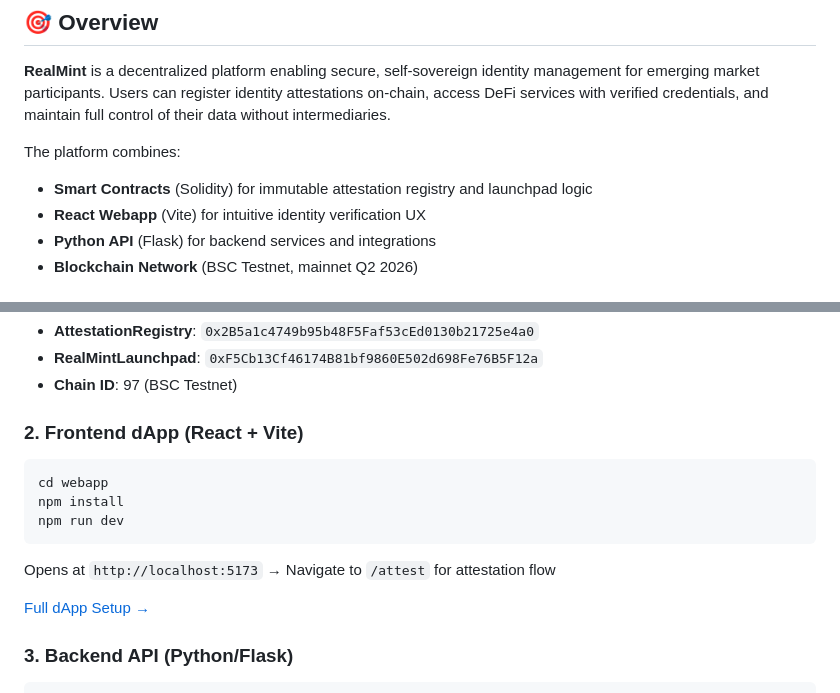
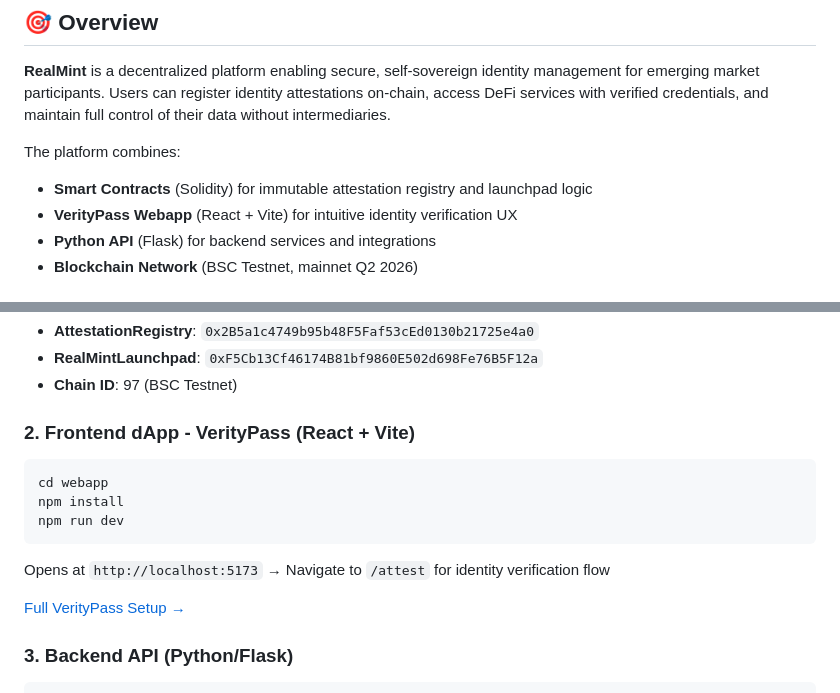
Before and after one commit to BlueS-3e/VerityPass-Identity-Layer, a Markdown page: README.md, 2 parts joined by grey strips. Drawn GitHub-style.

````diff
--- a/README.md
+++ b/README.md
@@ -13,7 +13,7 @@
 
 The platform combines:
 - **Smart Contracts** (Solidity) for immutable attestation registry and launchpad logic
-- **React Webapp** (Vite) for intuitive identity verification UX
+- **VerityPass Webapp** (React + Vite) for intuitive identity verification UX
 - **Python API** (Flask) for backend services and integrations
 - **Blockchain Network** (BSC Testnet, mainnet Q2 2026)
 
@@ -92,7 +92,7 @@ npm test
 - **RealMintLaunchpad**: `0xF5Cb13Cf46174B81bf9860E502d698Fe76B5F12a`
 - **Chain ID**: 97 (BSC Testnet)
 
-### 2. Frontend dApp (React + Vite)
+### 2. Frontend dApp - VerityPass (React + Vite)
 
 ```bash
 cd webapp
@@ -100,9 +100,9 @@ npm install
 npm run dev
 ```
 
-Opens at `http://localhost:5173` → Navigate to `/attest` for attestation flow
+Opens at `http://localhost:5173` → Navigate to `/attest` for identity verification flow
 
-[Full dApp Setup →](webapp/README.md)
+[Full VerityPass Setup →](webapp/README.md)
 
 ### 3. Backend API (Python/Flask)
 
````
Also changed, not shown: webapp/README.md (+13 -13 lines).
